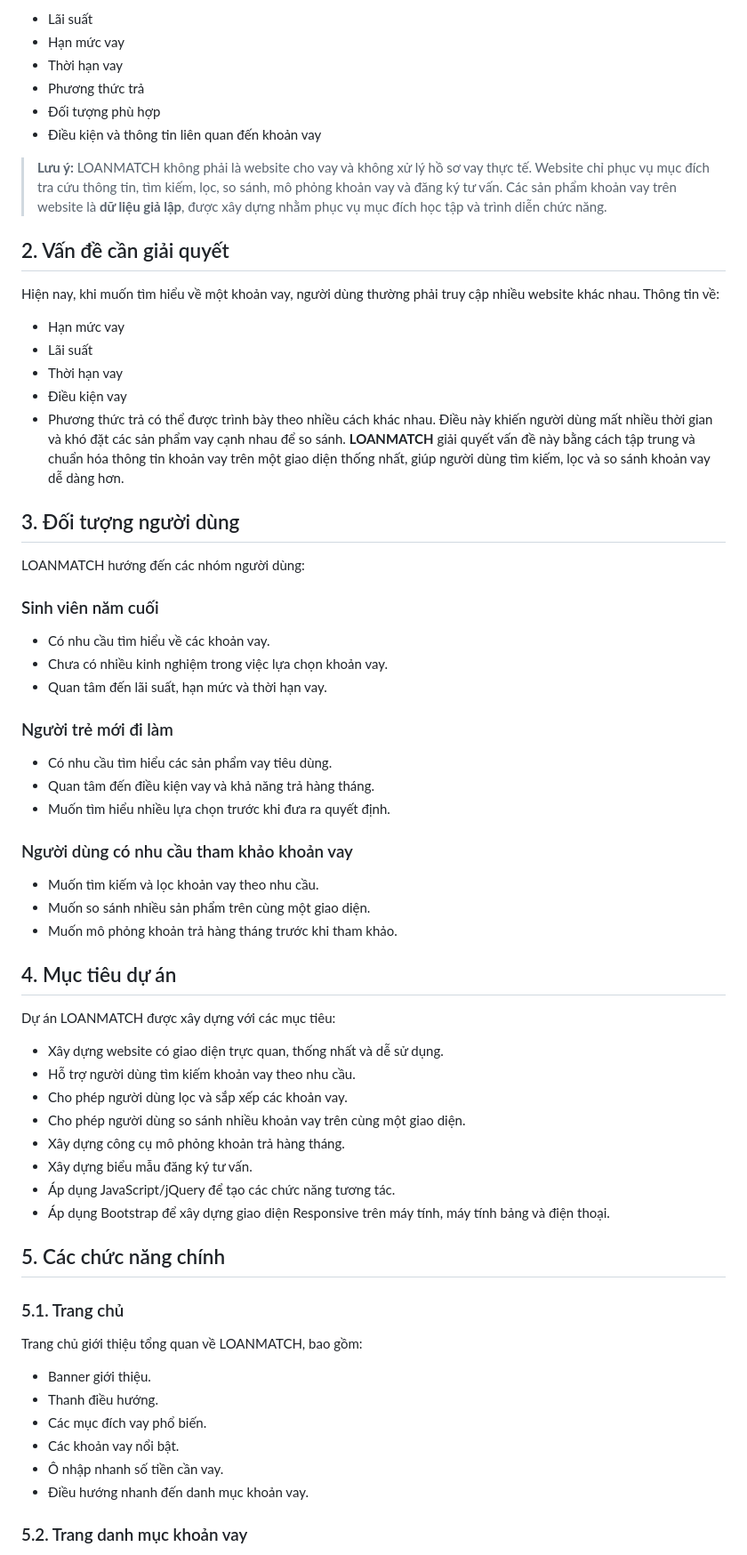
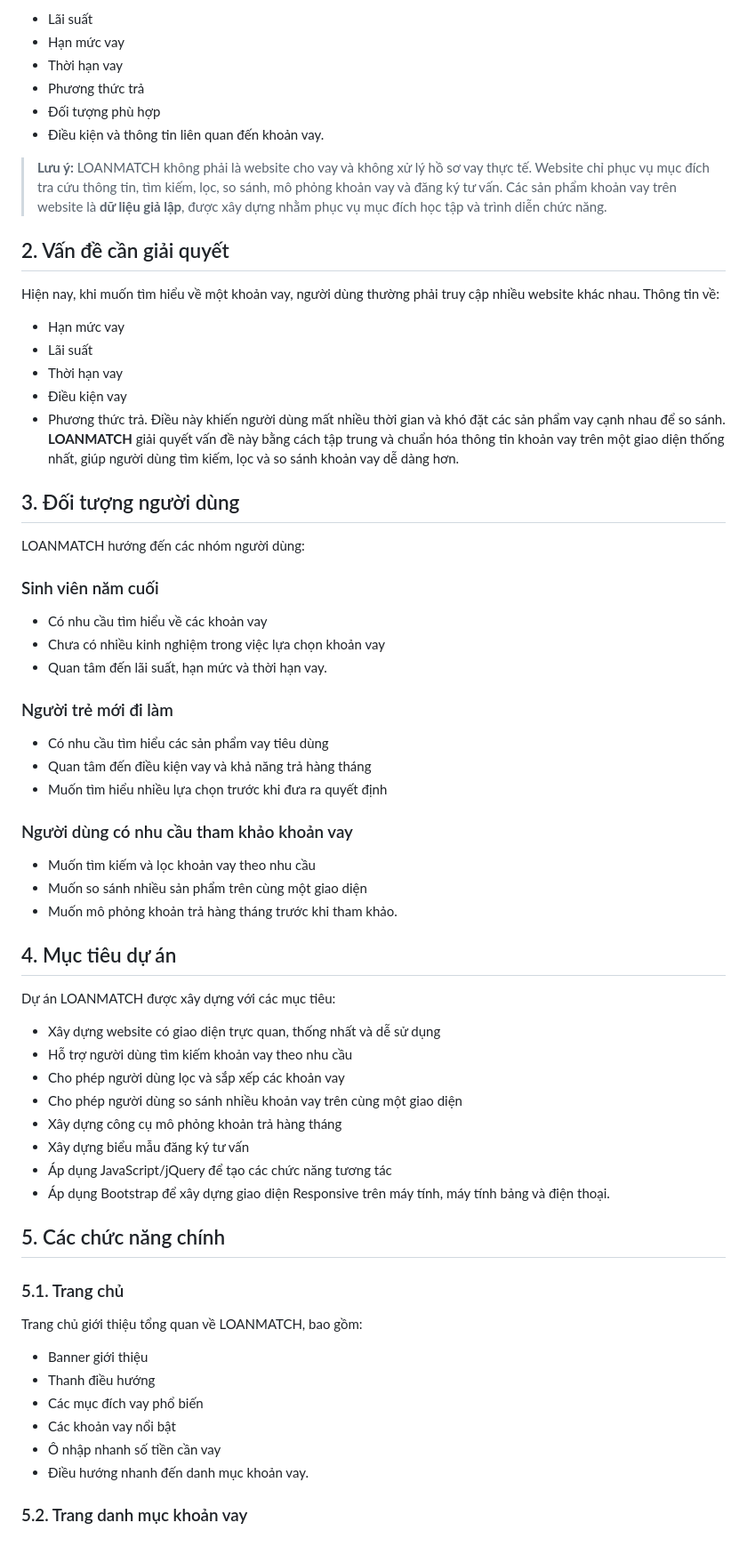
Before and after one commit to 27A4/LOANMATCH, a Markdown page: README.md, the part around one of its changes. Shown at 89% size. Drawn GitHub-style.

Commit message:
Refine README content and formatting
Updated README.md to improve clarity and formatting.

```diff
--- a/README.md
+++ b/README.md
@@ -9,7 +9,7 @@ Website giúp người dùng dễ dàng theo dõi và so sánh các tiêu chí n
 - Thời hạn vay
 - Phương thức trả
 - Đối tượng phù hợp
-- Điều kiện và thông tin liên quan đến khoản vay
+- Điều kiện và thông tin liên quan đến khoản vay.
 > **Lưu ý:** LOANMATCH không phải là website cho vay và không xử lý hồ sơ vay thực tế. Website chỉ phục vụ mục đích tra cứu thông tin, tìm kiếm, lọc, so sánh, mô phỏng khoản vay và đăng ký tư vấn.
 > Các sản phẩm khoản vay trên website là **dữ liệu giả lập**, được xây dựng nhằm phục vụ mục đích học tập và trình diễn chức năng.
 
@@ -20,45 +20,44 @@ Thông tin về:
 - Lãi suất
 - Thời hạn vay
 - Điều kiện vay
-- Phương thức trả
-có thể được trình bày theo nhiều cách khác nhau.
+- Phương thức trả.
 Điều này khiến người dùng mất nhiều thời gian và khó đặt các sản phẩm vay cạnh nhau để so sánh.
 **LOANMATCH** giải quyết vấn đề này bằng cách tập trung và chuẩn hóa thông tin khoản vay trên một giao diện thống nhất, giúp người dùng tìm kiếm, lọc và so sánh khoản vay dễ dàng hơn.
 
 ## 3. Đối tượng người dùng
 LOANMATCH hướng đến các nhóm người dùng:
 ### Sinh viên năm cuối
-- Có nhu cầu tìm hiểu về các khoản vay.
-- Chưa có nhiều kinh nghiệm trong việc lựa chọn khoản vay.
+- Có nhu cầu tìm hiểu về các khoản vay
+- Chưa có nhiều kinh nghiệm trong việc lựa chọn khoản vay
 - Quan tâm đến lãi suất, hạn mức và thời hạn vay.
 ### Người trẻ mới đi làm
-- Có nhu cầu tìm hiểu các sản phẩm vay tiêu dùng.
-- Quan tâm đến điều kiện vay và khả năng trả hàng tháng.
-- Muốn tìm hiểu nhiều lựa chọn trước khi đưa ra quyết định.
+- Có nhu cầu tìm hiểu các sản phẩm vay tiêu dùng
+- Quan tâm đến điều kiện vay và khả năng trả hàng tháng
+- Muốn tìm hiểu nhiều lựa chọn trước khi đưa ra quyết định
 ### Người dùng có nhu cầu tham khảo khoản vay
-- Muốn tìm kiếm và lọc khoản vay theo nhu cầu.
-- Muốn so sánh nhiều sản phẩm trên cùng một giao diện.
+- Muốn tìm kiếm và lọc khoản vay theo nhu cầu
+- Muốn so sánh nhiều sản phẩm trên cùng một giao diện
 - Muốn mô phỏng khoản trả hàng tháng trước khi tham khảo.
 
 ## 4. Mục tiêu dự án
 Dự án LOANMATCH được xây dựng với các mục tiêu:
-- Xây dựng website có giao diện trực quan, thống nhất và dễ sử dụng.
-- Hỗ trợ người dùng tìm kiếm khoản vay theo nhu cầu.
-- Cho phép người dùng lọc và sắp xếp các khoản vay.
-- Cho phép người dùng so sánh nhiều khoản vay trên cùng một giao diện.
-- Xây dựng công cụ mô phỏng khoản trả hàng tháng.
-- Xây dựng biểu mẫu đăng ký tư vấn.
-- Áp dụng JavaScript/jQuery để tạo các chức năng tương tác.
+- Xây dựng website có giao diện trực quan, thống nhất và dễ sử dụng
+- Hỗ trợ người dùng tìm kiếm khoản vay theo nhu cầu
+- Cho phép người dùng lọc và sắp xếp các khoản vay
+- Cho phép người dùng so sánh nhiều khoản vay trên cùng một giao diện
+- Xây dựng công cụ mô phỏng khoản trả hàng tháng
+- Xây dựng biểu mẫu đăng ký tư vấn
+- Áp dụng JavaScript/jQuery để tạo các chức năng tương tác
 - Áp dụng Bootstrap để xây dựng giao diện Responsive trên máy tính, máy tính bảng và điện thoại.
 
 ## 5. Các chức năng chính
 ### 5.1. Trang chủ
 Trang chủ giới thiệu tổng quan về LOANMATCH, bao gồm:
-- Banner giới thiệu.
-- Thanh điều hướng.
-- Các mục đích vay phổ biến.
-- Các khoản vay nổi bật.
-- Ô nhập nhanh số tiền cần vay.
+- Banner giới thiệu
+- Thanh điều hướng
+- Các mục đích vay phổ biến
+- Các khoản vay nổi bật
+- Ô nhập nhanh số tiền cần vay
 - Điều hướng nhanh đến danh mục khoản vay.
 ### 5.2. Trang danh mục khoản vay
 Hiển thị danh sách các khoản vay và hỗ trợ người dùng:
```
Also changed, not shown: other parts of README.md (+50 -44 lines).
